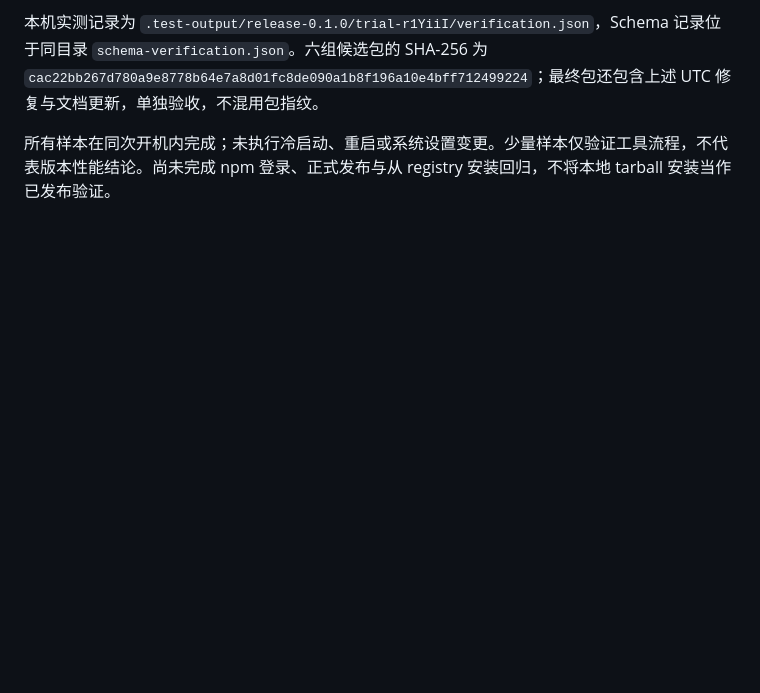
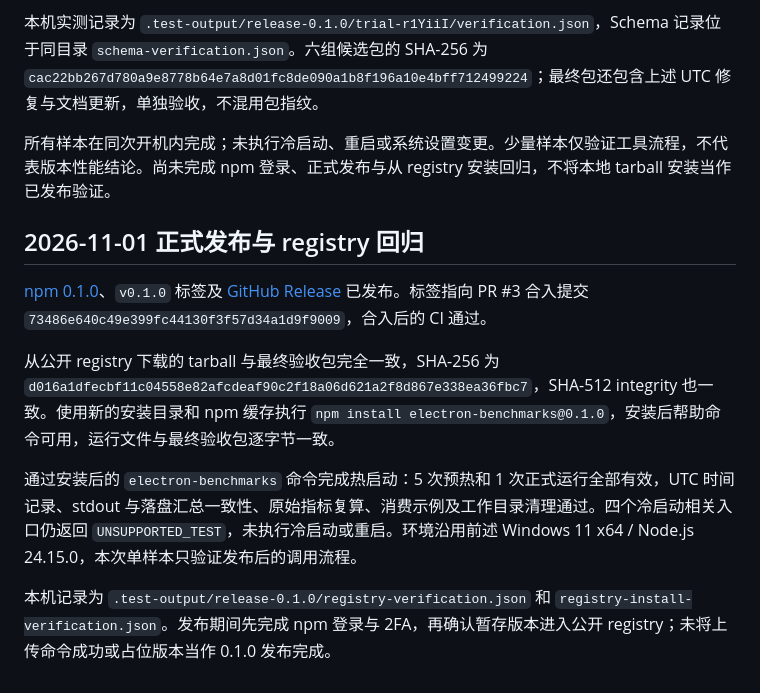
Before and after one commit to zuohuiyang/electron-benchmarks, a Markdown page: docs/IMPLEMENTATION.zh-CN.md, the part around one of its changes. Drawn GitHub-style; blank space fills up the shorter version.

Commit message:
docs: record 0.1.0 publication and registry verification (#4)

```diff
--- a/docs/IMPLEMENTATION.zh-CN.md
+++ b/docs/IMPLEMENTATION.zh-CN.md
@@ -131,3 +131,13 @@ TypeScript 编译和 37 项自动化测试通过，覆盖七种选择器的 CLI/
 本机实测记录为 `.test-output/release-0.1.0/trial-r1YiiI/verification.json`，Schema 记录位于同目录 `schema-verification.json`。六组候选包的 SHA-256 为 `cac22bb267d780a9e8778b64e7a8d01fc8de090a1b8f196a10e4bff712499224`；最终包还包含上述 UTC 修复与文档更新，单独验收，不混用包指纹。
 
 所有样本在同次开机内完成；未执行冷启动、重启或系统设置变更。少量样本仅验证工具流程，不代表版本性能结论。尚未完成 npm 登录、正式发布与从 registry 安装回归，不将本地 tarball 安装当作已发布验证。
+
+## 2026-11-01 正式发布与 registry 回归
+
+[npm 0.1.0](https://www.npmjs.com/package/electron-benchmarks/v/0.1.0)、`v0.1.0` 标签及 [GitHub Release](https://github.com/zuohuiyang/electron-benchmarks/releases/tag/v0.1.0) 已发布。标签指向 PR #3 合入提交 `73486e640c49e399fc44130f3f57d34a1d9f9009`，合入后的 CI 通过。
+
+从公开 registry 下载的 tarball 与最终验收包完全一致，SHA-256 为 `d016a1dfecbf11c04558e82afcdeaf90c2f18a06d621a2f8d867e338ea36fbc7`，SHA-512 integrity 也一致。使用新的安装目录和 npm 缓存执行 `npm install electron-benchmarks@0.1.0`，安装后帮助命令可用，运行文件与最终验收包逐字节一致。
+
+通过安装后的 `electron-benchmarks` 命令完成热启动：5 次预热和 1 次正式运行全部有效，UTC 时间记录、stdout 与落盘汇总一致性、原始指标复算、消费示例及工作目录清理通过。四个冷启动相关入口仍返回 `UNSUPPORTED_TEST`，未执行冷启动或重启。环境沿用前述 Windows 11 x64 / Node.js 24.15.0，本次单样本只验证发布后的调用流程。
+
+本机记录为 `.test-output/release-0.1.0/registry-verification.json` 和 `registry-install-verification.json`。发布期间先完成 npm 登录与 2FA，再确认暂存版本进入公开 registry；未将上传命令成功或占位版本当作 0.1.0 发布完成。
```
Also changed, not shown: other parts of docs/IMPLEMENTATION.zh-CN.md (+1 -1 lines), docs/RELEASE-0.1.0-PLAN.zh-CN.md (+6 -4 lines).
